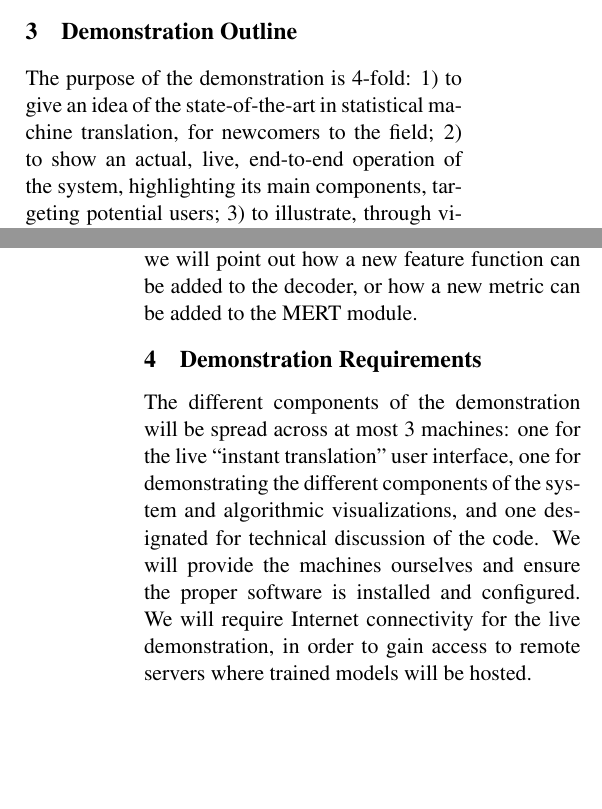
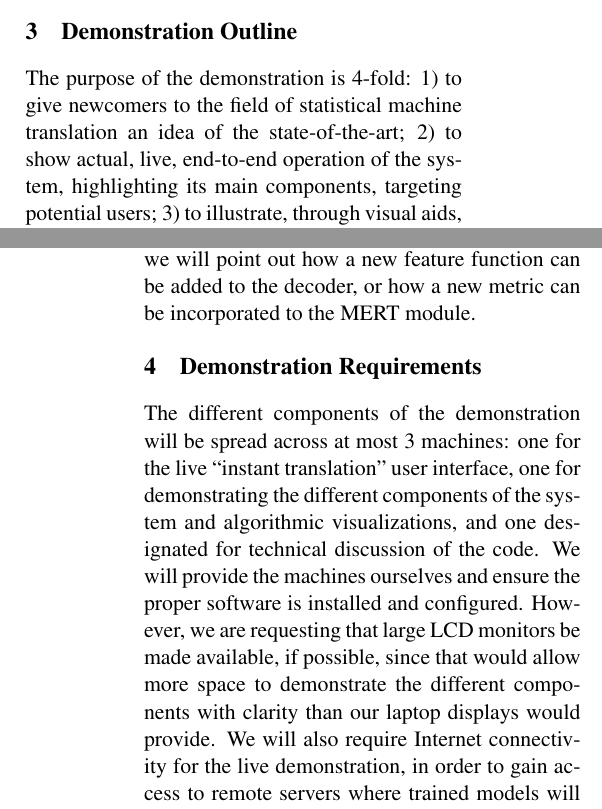
Before and after one commit to joshua-decoder/joshua, a LaTeX paper (doc/acl09_demo/acl09demo.tex): two parts of the columns of pages 3 and 4 of 4, joined at a grey line, cut so that both start at the same text, the shorter picture padded with empty space. Compiled offline with pdfLaTeX.

Commit message:
Final touches; incorporating notes from Juri and Zhifei.
git-svn-id: https://joshua.svn.sf.net/svnroot/joshua/trunk@621 0ae5e6b2-d358-4f09-a895-f82f13dd62a4

```diff
--- a/doc/acl09_demo/acl09demo.tex
+++ b/doc/acl09_demo/acl09demo.tex
@@ -31,7 +31,7 @@ Juri Ganitkevitch$^+$,\,\,\,
 Sanjeev Khudanpur,\,\,\, \\
 {\bf Lane Schwartz$^\star$,\,\,\,
 Wren N.\,G.\,Thornton,\,\,\,
-Jonathan Weese\,\,
+Jonathan Weese,\,\,
 {\textnormal{and}}\,\,\,Omar F. Zaidan}\\
 Center for Language and Speech Processing, Johns Hopkins University, Baltimore, MD\\
 $\dagger$ Computational Linguistics and Information Processing Lab, University of Maryland, College Park, MD\\
@@ -148,9 +148,9 @@ We also implement \emph{parallel decoding} and a \emph{distributed language mode
 
 \section{Demonstration Outline}
 
-The purpose of the demonstration is 4-fold: 1) to give an idea of the
-state-of-the-art in statistical machine translation, for newcomers to the
-field; 2) to show an actual, live, end-to-end operation of the system,
+The purpose of the demonstration is 4-fold: 1) to give newcomers to the field
+of statistical machine translation an idea of the state-of-the-art; 2) to show
+actual, live, end-to-end operation of the system,
 highlighting its main components, targeting potential users; 3) to illustrate,
 through visual aids, the underlying algorithms, for those interested in the
 technical details; and 4) to explain how those components can be extended, for
@@ -186,8 +186,8 @@ to accommodate new functionality.  To that end, we will specifically illustrate
 several potential extensions to the toolkit by highlighting portions of the
 code that the user would be expected to modify and/or augment when implementing
 such extensions.  For instance, we will point out how a new feature function
-can be added to the decoder, or how a new metric can be added to the MERT
-module.
+can be added to the decoder, or how a new metric can be incorporated to the
+MERT module.
 
 \section{Demonstration Requirements}
 
@@ -196,9 +196,11 @@ machines: one for the live ``instant translation'' user interface, one for
 demonstrating the different components of the system and algorithmic
 visualizations, and one designated for technical discussion of the code.  We
 will provide the machines ourselves and ensure the proper software is installed
-and configured.  We will require Internet connectivity for the live
-demonstration, in order to gain access to remote servers where trained models
-will be hosted.
+and configured.  However, we are requesting that large LCD monitors be made
+available, if possible, since that would allow more space to demonstrate the
+different components with clarity than our laptop displays would provide.  We
+will also require Internet connectivity for the live demonstration, in order to
+gain access to remote servers where trained models will be hosted.
 
 %%%lzf add this section
 
```
Also changed, not shown: doc/acl09_demo/acl09demo.tex (4 more changed lines).
